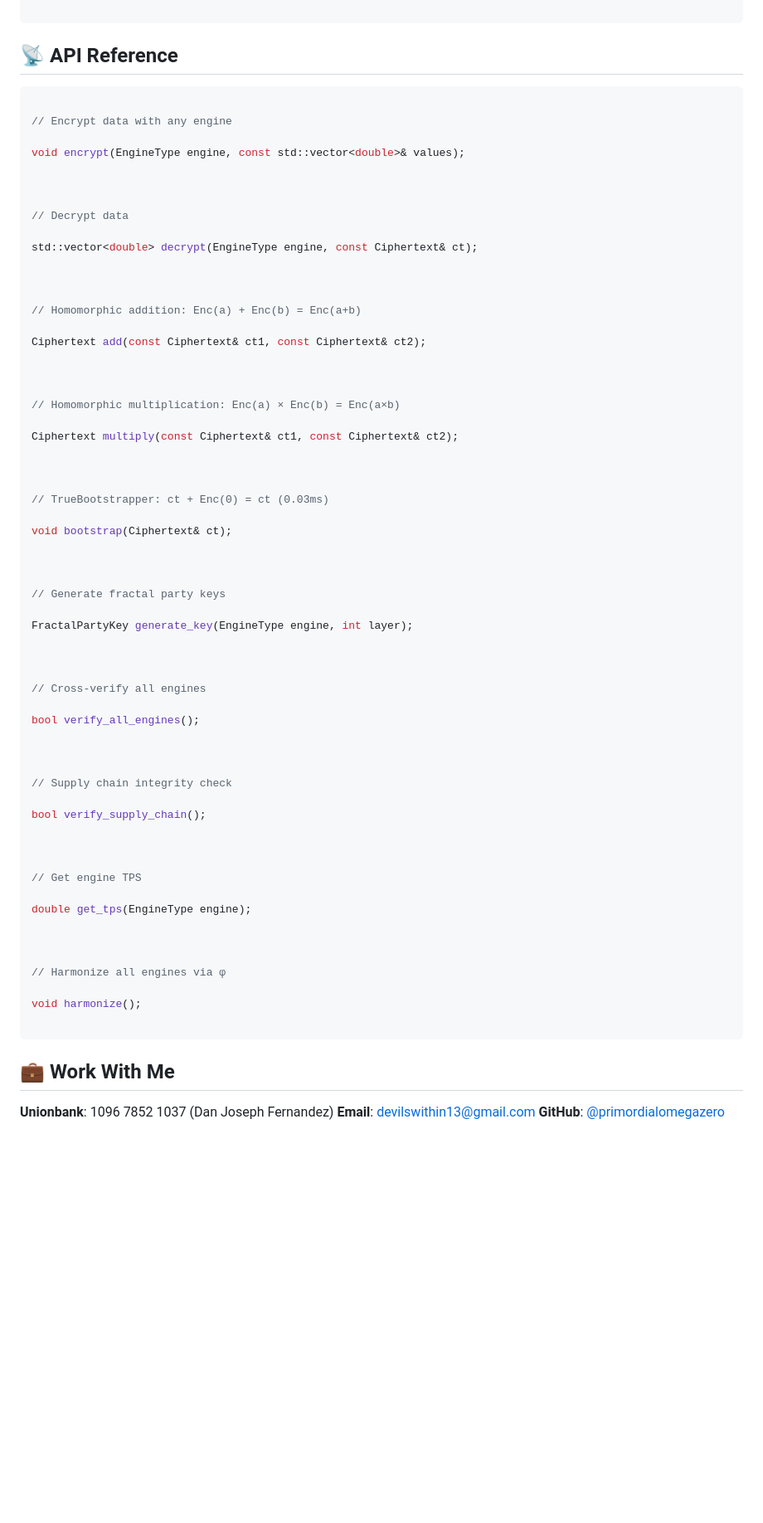
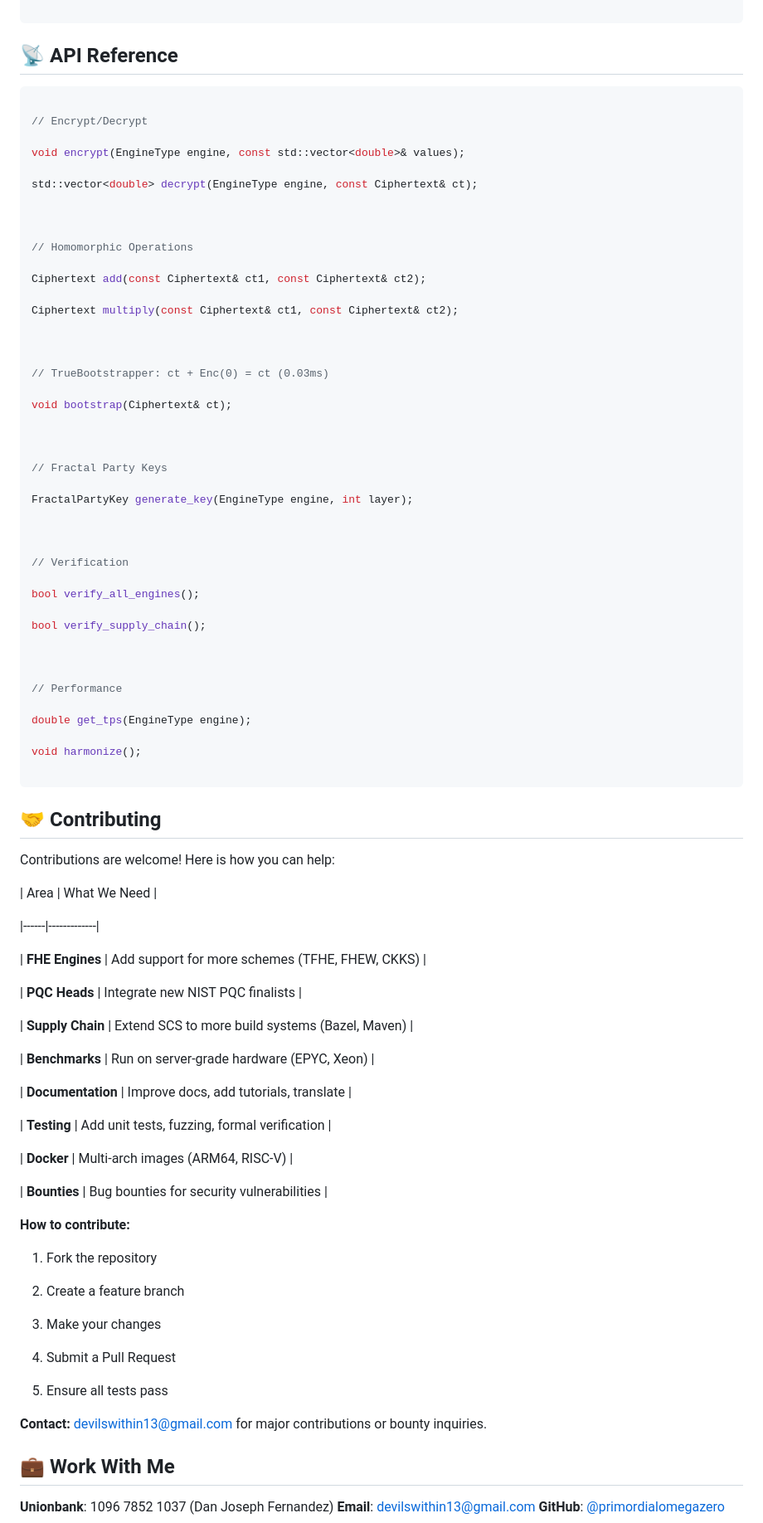
Before and after one commit to primordialomegazero/BeyondYourComprehensionFHE, a Markdown page: README.md, the part around one of its changes. Shown at 83% size. Rendered like a GitHub page; blank space fills up the shorter version.

Commit message:
Proper tables + Clean Docker + API + Contributing section

````diff
--- a/README.md
+++ b/README.md
@@ -210,27 +234,21 @@ CMD ["./build/b6_hydra"]
 
 ## 📡 API Reference
 
+
+
 ```cpp
 
-// Encrypt data with any engine
+// Encrypt/Decrypt
 
 void encrypt(EngineType engine, const std::vector<double>& values);
-
-
-
-// Decrypt data
 
 std::vector<double> decrypt(EngineType engine, const Ciphertext& ct);
 
 
 
-// Homomorphic addition: Enc(a) + Enc(b) = Enc(a+b)
+// Homomorphic Operations
 
 Ciphertext add(const Ciphertext& ct1, const Ciphertext& ct2);
-
-
-
-// Homomorphic multiplication: Enc(a) × Enc(b) = Enc(a×b)
 
 Ciphertext multiply(const Ciphertext& ct1, const Ciphertext& ct2);
 
@@ -242,35 +260,75 @@ void bootstrap(Ciphertext& ct);
 
 
 
-// Generate fractal party keys
+// Fractal Party Keys
 
 FractalPartyKey generate_key(EngineType engine, int layer);
 
 
 
-// Cross-verify all engines
+// Verification
 
 bool verify_all_engines();
-
-
-
-// Supply chain integrity check
 
 bool verify_supply_chain();
 
 
 
-// Get engine TPS
+// Performance
 
 double get_tps(EngineType engine);
-
-
-
-// Harmonize all engines via φ
 
 void harmonize();
 
 ```
+
+
+
+## 🤝 Contributing
+
+
+
+Contributions are welcome! Here is how you can help:
+
+
+
+| Area | What We Need |
+
+|------|-------------|
+
+| **FHE Engines** | Add support for more schemes (TFHE, FHEW, CKKS) |
+
+| **PQC Heads** | Integrate new NIST PQC finalists |
+
+| **Supply Chain** | Extend SCS to more build systems (Bazel, Maven) |
+
+| **Benchmarks** | Run on server-grade hardware (EPYC, Xeon) |
+
+| **Documentation** | Improve docs, add tutorials, translate |
+
+| **Testing** | Add unit tests, fuzzing, formal verification |
+
+| **Docker** | Multi-arch images (ARM64, RISC-V) |
+
+| **Bounties** | Bug bounties for security vulnerabilities |
+
+
+
+**How to contribute:**
+
+1. Fork the repository
+
+2. Create a feature branch
+
+3. Make your changes
+
+4. Submit a Pull Request
+
+5. Ensure all tests pass
+
+
+
+**Contact:** devilswithin13@gmail.com for major contributions or bounty inquiries.
 
 ## 💼 Work With Me
 
````
Also changed, not shown: other parts of README.md (+26 -2 lines).
